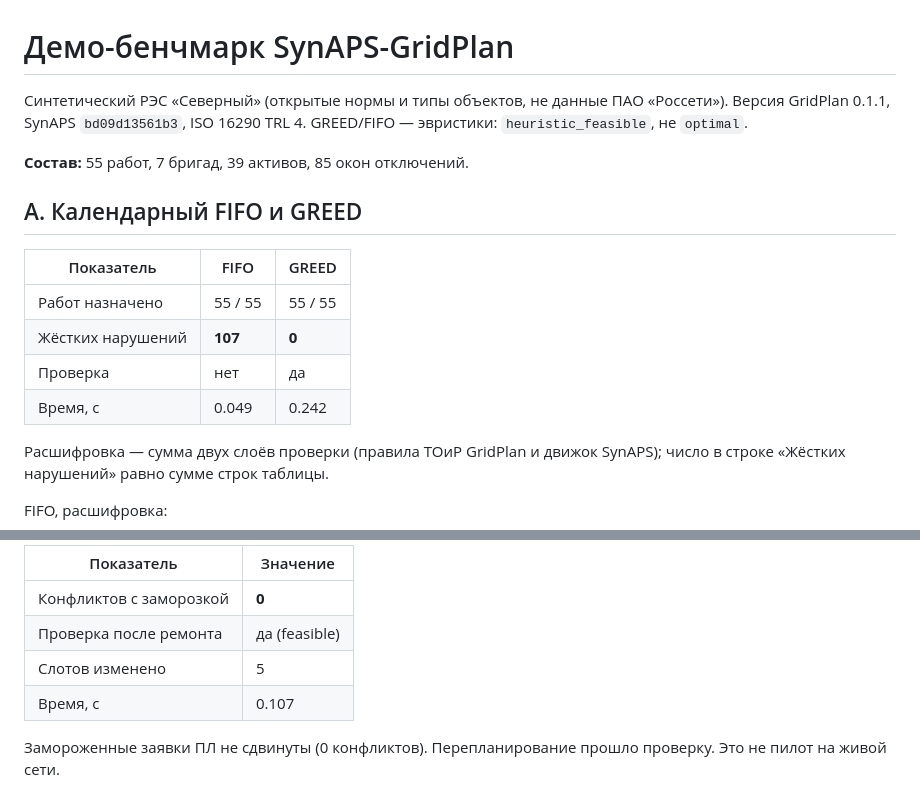
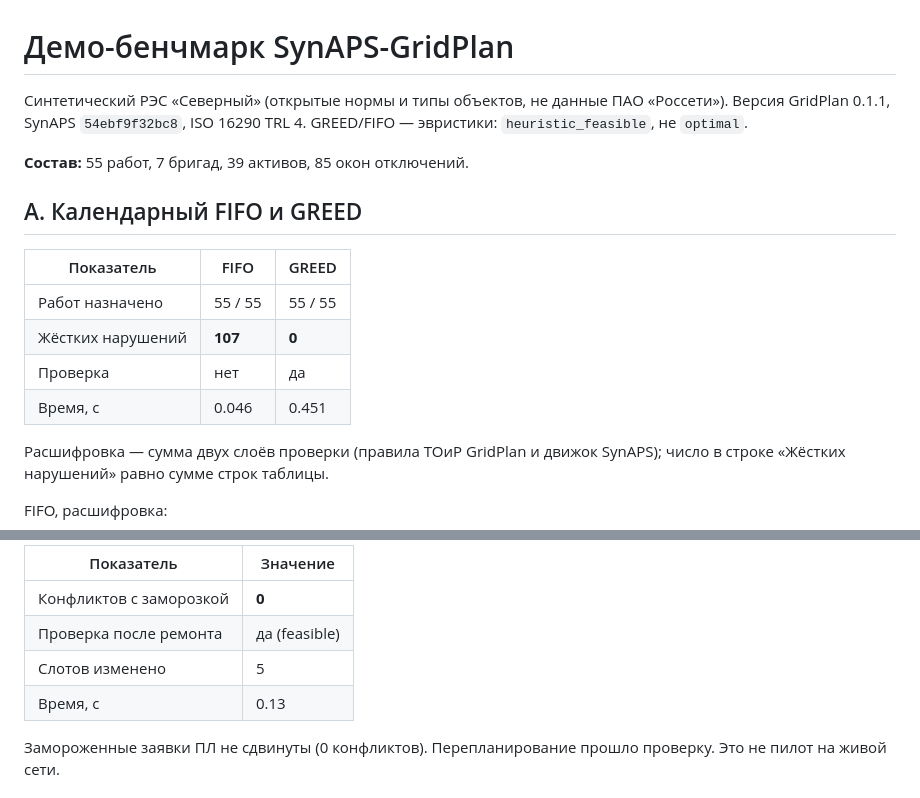
Before and after one commit to KonkovDV/SynAPS-GridPlan, a Markdown page: benchmark/results/jury_report.md, 2 parts joined by grey strips. Drawn GitHub-style.

Commit message:
Stamp the jury report with pin 54ebf9f.
The committed demo report still had the previous kernel SHA; the pin test requires the first 12 characters of SYNAPS_COMMIT.

```diff
--- a/benchmark/results/jury_report.md
+++ b/benchmark/results/jury_report.md
@@ -1,7 +1,7 @@
 # Демо-бенчмарк SynAPS-GridPlan
 
 Синтетический РЭС «Северный» (открытые нормы и типы объектов, не данные ПАО «Россети»).
-Версия GridPlan 0.1.1, SynAPS `bd09d13561b3`, ISO 16290 TRL 4.
+Версия GridPlan 0.1.1, SynAPS `54ebf9f32bc8`, ISO 16290 TRL 4.
 GREED/FIFO — эвристики: `heuristic_feasible`, не `optimal`.
 
 **Состав:** 55 работ, 7 бригад, 39 активов,
@@ -14,7 +14,7 @@ GREED/FIFO — эвристики: `heuristic_feasible`, не `optimal`.
 | Работ назначено | 55 / 55 | 55 / 55 |
 | Жёстких нарушений | **107** | **0** |
 | Проверка | нет | да |
-| Время, с | 0.049 | 0.242 |
+| Время, с | 0.046 | 0.451 |
 
 Расшифровка — сумма двух слоёв проверки (правила ТОиР GridPlan и движок SynAPS);
 число в строке «Жёстких нарушений» равно сумме строк таблицы.
@@ -47,7 +47,7 @@ GREED, расшифровка:
 | Конфликтов с заморозкой | **0** |
 | Проверка после ремонта | да (feasible) |
 | Слотов изменено | 5 |
-| Время, с | 0.107 |
+| Время, с | 0.13 |
 
 Замороженные заявки ПЛ не сдвинуты (0 конфликтов). Перепланирование прошло проверку. Это не пилот на живой сети.
 
```
